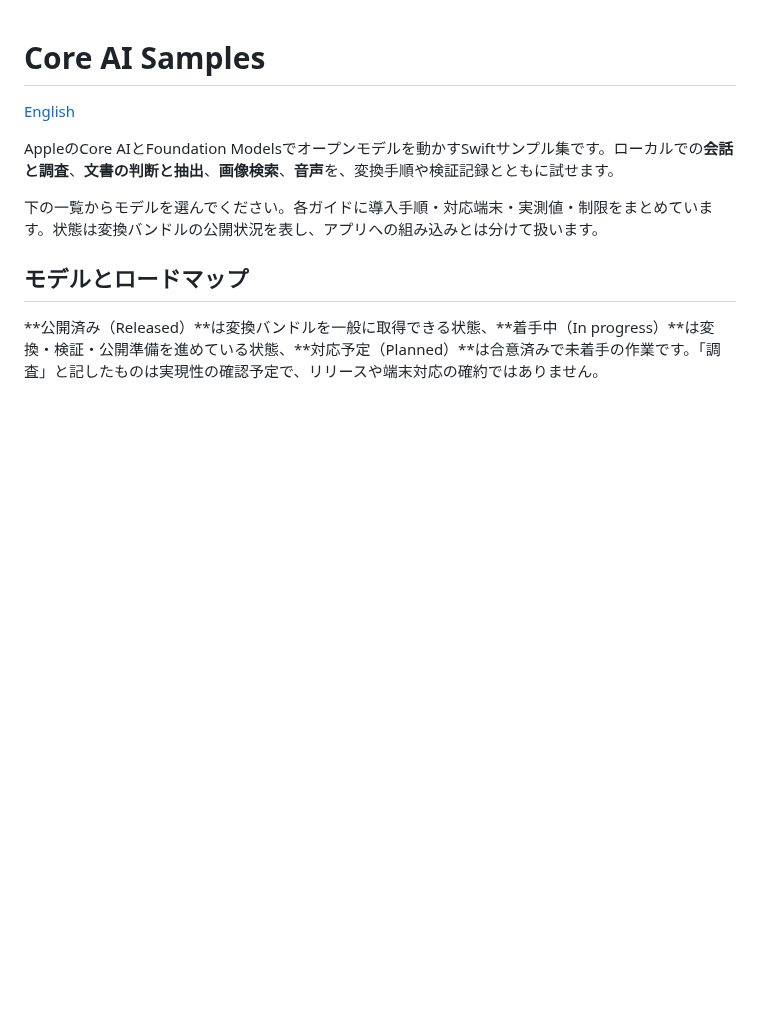
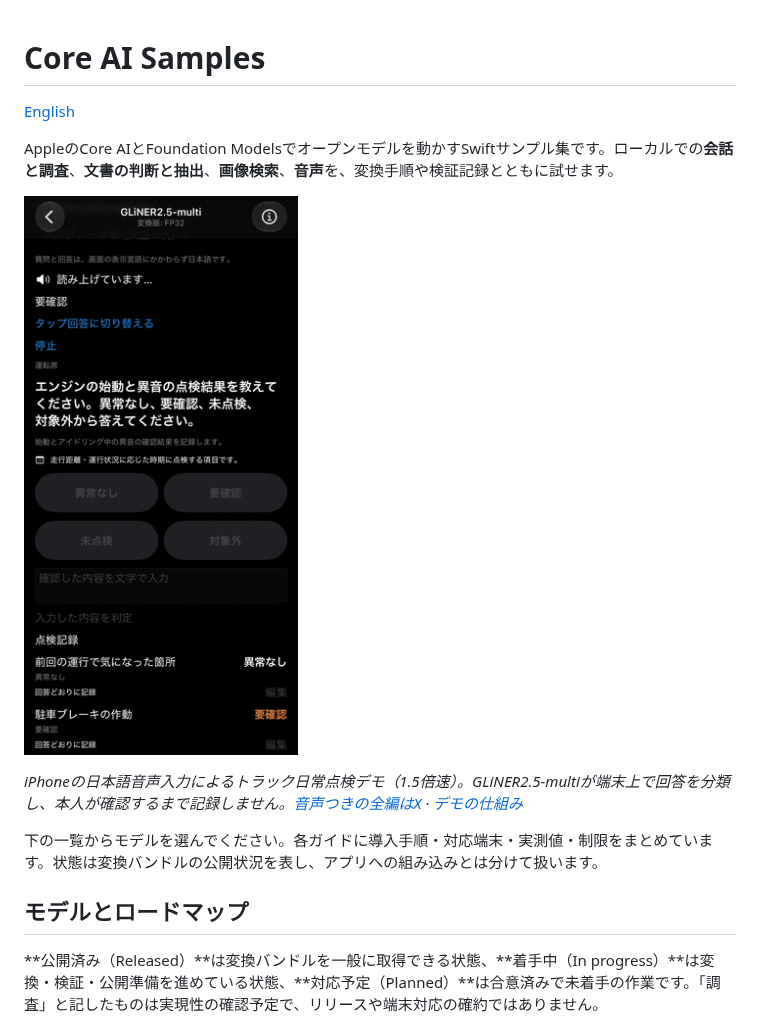
Before and after one commit to oka-yuji/coreai-samples, a Markdown page: README.ja.md, the part around the change. Rendered like a GitHub page; pictures changed too: docs/media/truck-inspection-ios.gif (added); blank space fills up the shorter version.

```diff
--- a/README.ja.md
+++ b/README.ja.md
@@ -3,6 +3,10 @@
 [English](README.md)
 
 AppleのCore AIとFoundation Modelsでオープンモデルを動かすSwiftサンプル集です。ローカルでの**会話と調査**、**文書の判断と抽出**、**画像検索**、**音声**を、変換手順や検証記録とともに試せます。
+
+<a href="https://x.com/oka_yuuji/status/2112517908631040473"><img src="docs/media/truck-inspection-ios.gif" width="280" alt="iPhoneの点検デモ。質問を読み上げ、音声の回答をGLiNER2.5-multiが分類し、本人が音声で確認してから記録する"></a>
+
+*iPhoneの日本語音声入力によるトラック日常点検デモ（1.5倍速）。GLiNER2.5-multiが端末上で回答を分類し、本人が確認するまで記録しません。[音声つきの全編はX](https://x.com/oka_yuuji/status/2112517908631040473) · [デモの仕組み](docs/truck-inspection.md)*
 
 下の一覧からモデルを選んでください。各ガイドに導入手順・対応端末・実測値・制限をまとめています。状態は変換バンドルの公開状況を表し、アプリへの組み込みとは分けて扱います。
 
```
Also changed, not shown: README.md (+4 -0 lines), docs/truck-inspection.md (+2 -0 lines).
